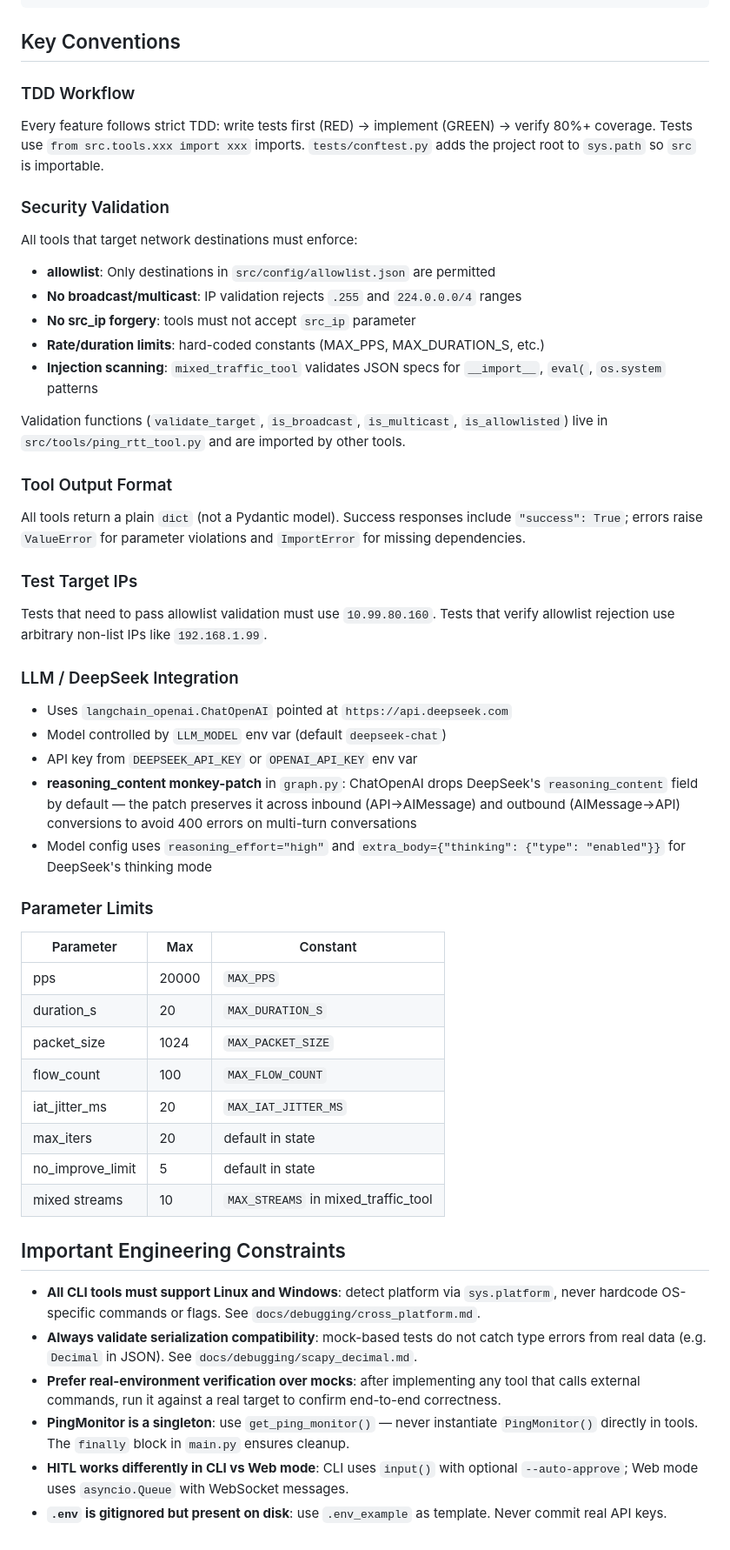
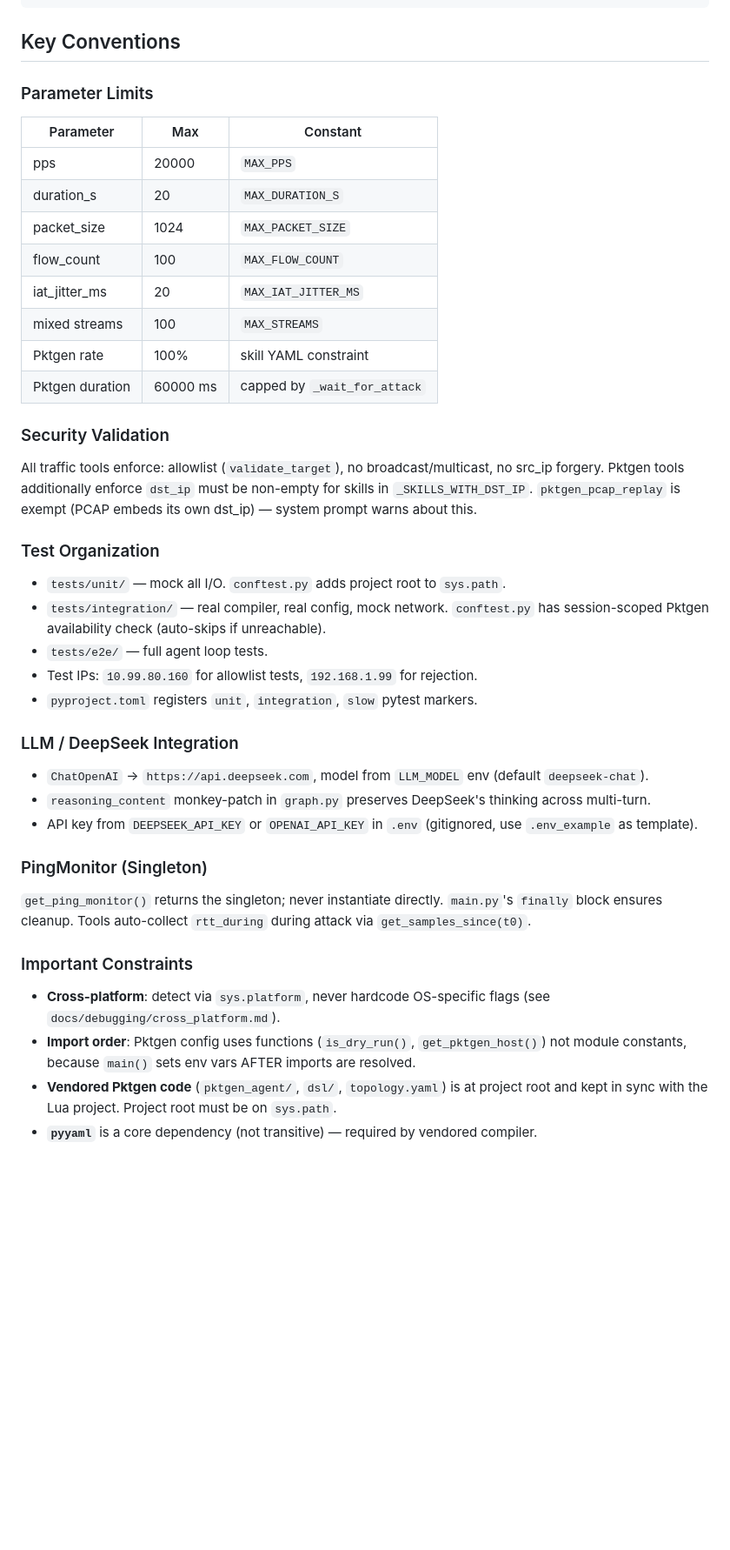
Before and after one commit to jk316/Attack-test, a Markdown page: CLAUDE.md, the part around one of its changes. Shown at 87% size. GitHub-like rendering; blank space fills up the shorter version.

````diff
--- a/CLAUDE.md
+++ b/CLAUDE.md
@@ -144,32 +118,6 @@ browser → WS /ws/{id} → ExperimentManager.start()
 ```
 
 ## Key Conventions
-
-### TDD Workflow
-Every feature follows strict TDD: write tests first (RED) → implement (GREEN) → verify 80%+ coverage. Tests use `from src.tools.xxx import xxx` imports. `tests/conftest.py` adds the project root to `sys.path` so `src` is importable.
-
-### Security Validation
-All tools that target network destinations must enforce:
-- **allowlist**: Only destinations in `src/config/allowlist.json` are permitted
-- **No broadcast/multicast**: IP validation rejects `.255` and `224.0.0.0/4` ranges
-- **No src_ip forgery**: tools must not accept `src_ip` parameter
-- **Rate/duration limits**: hard-coded constants (MAX_PPS, MAX_DURATION_S, etc.)
-- **Injection scanning**: `mixed_traffic_tool` validates JSON specs for `__import__`, `eval(`, `os.system` patterns
-
-Validation functions (`validate_target`, `is_broadcast`, `is_multicast`, `is_allowlisted`) live in `src/tools/ping_rtt_tool.py` and are imported by other tools.
-
-### Tool Output Format
-All tools return a plain `dict` (not a Pydantic model). Success responses include `"success": True`; errors raise `ValueError` for parameter violations and `ImportError` for missing dependencies.
-
-### Test Target IPs
-Tests that need to pass allowlist validation must use `10.99.80.160`. Tests that verify allowlist rejection use arbitrary non-list IPs like `192.168.1.99`.
-
-### LLM / DeepSeek Integration
-- Uses `langchain_openai.ChatOpenAI` pointed at `https://api.deepseek.com`
-- Model controlled by `LLM_MODEL` env var (default `deepseek-chat`)
-- API key from `DEEPSEEK_API_KEY` or `OPENAI_API_KEY` env var
-- **reasoning_content monkey-patch** in `graph.py`: ChatOpenAI drops DeepSeek's `reasoning_content` field by default — the patch preserves it across inbound (API→AIMessage) and outbound (AIMessage→API) conversions to avoid 400 errors on multi-turn conversations
-- Model config uses `reasoning_effort="high"` and `extra_body={"thinking": {"type": "enabled"}}` for DeepSeek's thinking mode
 
 ### Parameter Limits
 
@@ -180,15 +128,35 @@ Tests that need to pass allowlist validation must use `10.99.80.160`. Tests that
 | packet_size | 1024 | `MAX_PACKET_SIZE` |
 | flow_count | 100 | `MAX_FLOW_COUNT` |
 | iat_jitter_ms | 20 | `MAX_IAT_JITTER_MS` |
-| max_iters | 20 | default in state |
-| no_improve_limit | 5 | default in state |
-| mixed streams | 10 | `MAX_STREAMS` in mixed_traffic_tool |
+| mixed streams | 100 | `MAX_STREAMS` |
+| Pktgen rate | 100% | skill YAML constraint |
+| Pktgen duration | 60000 ms | capped by `_wait_for_attack` |
 
-## Important Engineering Constraints
+### Security Validation
 
-- **All CLI tools must support Linux and Windows**: detect platform via `sys.platform`, never hardcode OS-specific commands or flags. See `docs/debugging/cross_platform.md`.
-- **Always validate serialization compatibility**: mock-based tests do not catch type errors from real data (e.g. `Decimal` in JSON). See `docs/debugging/scapy_decimal.md`.
-- **Prefer real-environment verification over mocks**: after implementing any tool that calls external commands, run it against a real target to confirm end-to-end correctness.
-- **PingMonitor is a singleton**: use `get_ping_monitor()` — never instantiate `PingMonitor()` directly in tools. The `finally` block in `main.py` ensures cleanup.
-- **HITL works differently in CLI vs Web mode**: CLI uses `input()` with optional `--auto-approve`; Web mode uses `asyncio.Queue` with WebSocket messages.
-- **`.env` is gitignored but present on disk**: use `.env_example` as template. Never commit real API keys.
+All traffic tools enforce: allowlist (`validate_target`), no broadcast/multicast, no src_ip forgery. Pktgen tools additionally enforce `dst_ip` must be non-empty for skills in `_SKILLS_WITH_DST_IP`. `pktgen_pcap_replay` is exempt (PCAP embeds its own dst_ip) — system prompt warns about this.
+
+### Test Organization
+
+- `tests/unit/` — mock all I/O. `conftest.py` adds project root to `sys.path`.
+- `tests/integration/` — real compiler, real config, mock network. `conftest.py` has session-scoped Pktgen availability check (auto-skips if unreachable).
+- `tests/e2e/` — full agent loop tests.
+- Test IPs: `10.99.80.160` for allowlist tests, `192.168.1.99` for rejection.
+- `pyproject.toml` registers `unit`, `integration`, `slow` pytest markers.
+
+### LLM / DeepSeek Integration
+
+- `ChatOpenAI` → `https://api.deepseek.com`, model from `LLM_MODEL` env (default `deepseek-chat`).
+- `reasoning_content` monkey-patch in `graph.py` preserves DeepSeek's thinking across multi-turn.
+- API key from `DEEPSEEK_API_KEY` or `OPENAI_API_KEY` in `.env` (gitignored, use `.env_example` as template).
+
+### PingMonitor (Singleton)
+
+`get_ping_monitor()` returns the singleton; never instantiate directly. `main.py`'s `finally` block ensures cleanup. Tools auto-collect `rtt_during` during attack via `get_samples_since(t0)`.
+
+### Important Constraints
+
+- **Cross-platform**: detect via `sys.platform`, never hardcode OS-specific flags (see `docs/debugging/cross_platform.md`).
+- **Import order**: Pktgen config uses functions (`is_dry_run()`, `get_pktgen_host()`) not module constants, because `main()` sets env vars AFTER imports are resolved.
+- **Vendored Pktgen code** (`pktgen_agent/`, `dsl/`, `topology.yaml`) is at project root and kept in sync with the Lua project. Project root must be on `sys.path`.
+- **`pyyaml`** is a core dependency (not transitive) — required by vendored compiler.
````
Also changed, not shown: other parts of CLAUDE.md (+75 -101 lines).
